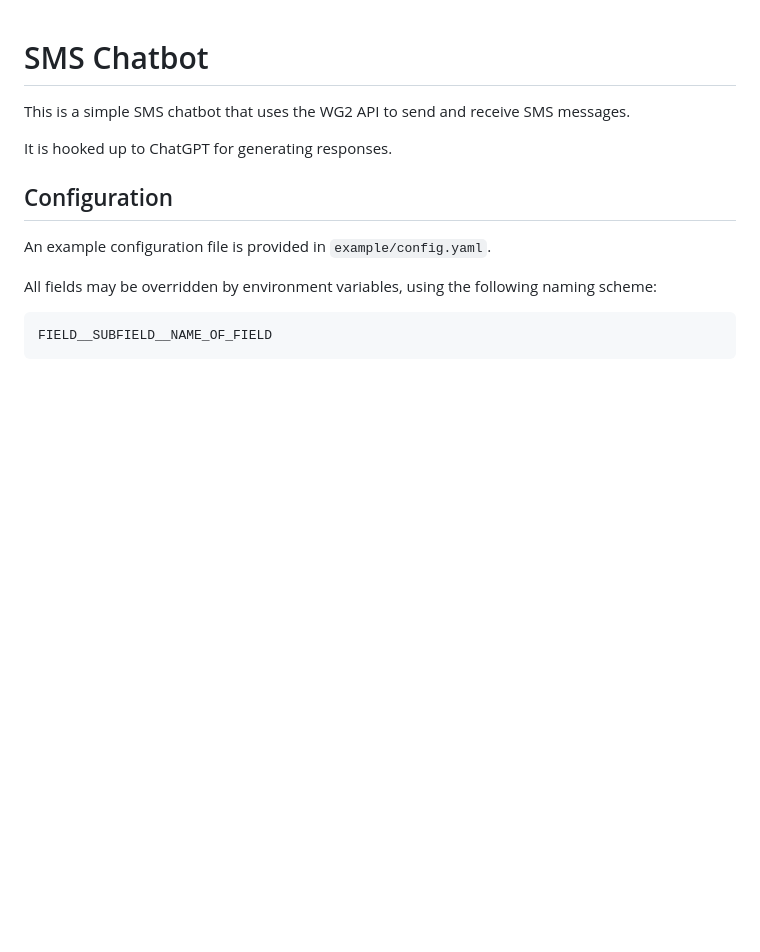
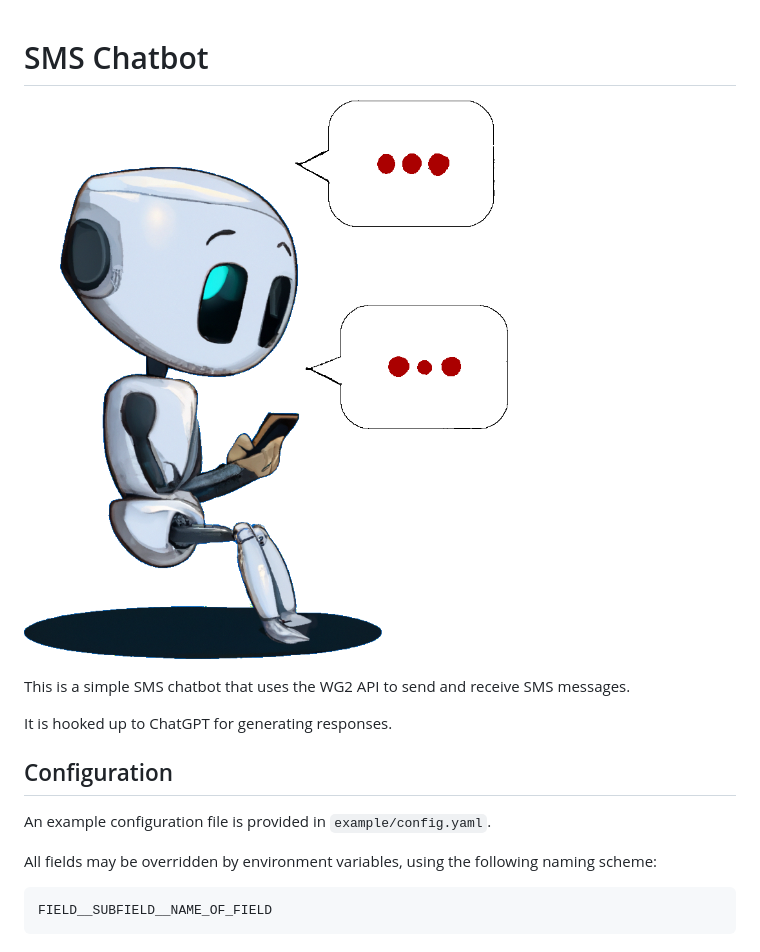
Before and after one commit to gunnaringe/sms-chatbot, a Markdown page: README.md, the part around the change. Rendered like a GitHub page; pictures changed too: chatbot.png (added); blank space fills up the shorter version.

Commit message:
Add logo

```diff
--- a/README.md
+++ b/README.md
@@ -1,4 +1,6 @@
 # SMS Chatbot
+
+![Logo for Chatbot](chatbot.png)
 
 This is a simple SMS chatbot that uses the WG2 API to send and receive SMS messages.
 
```
